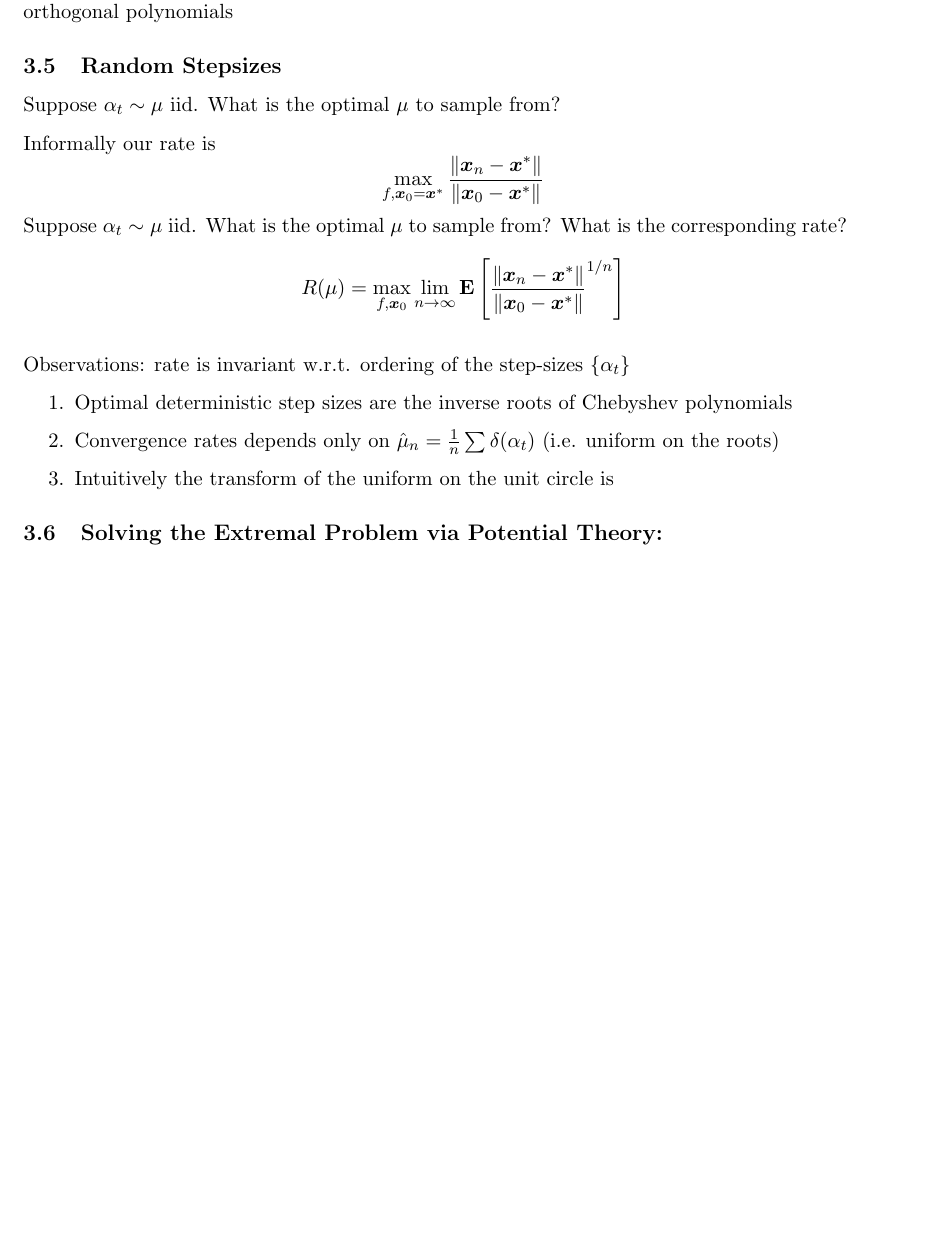
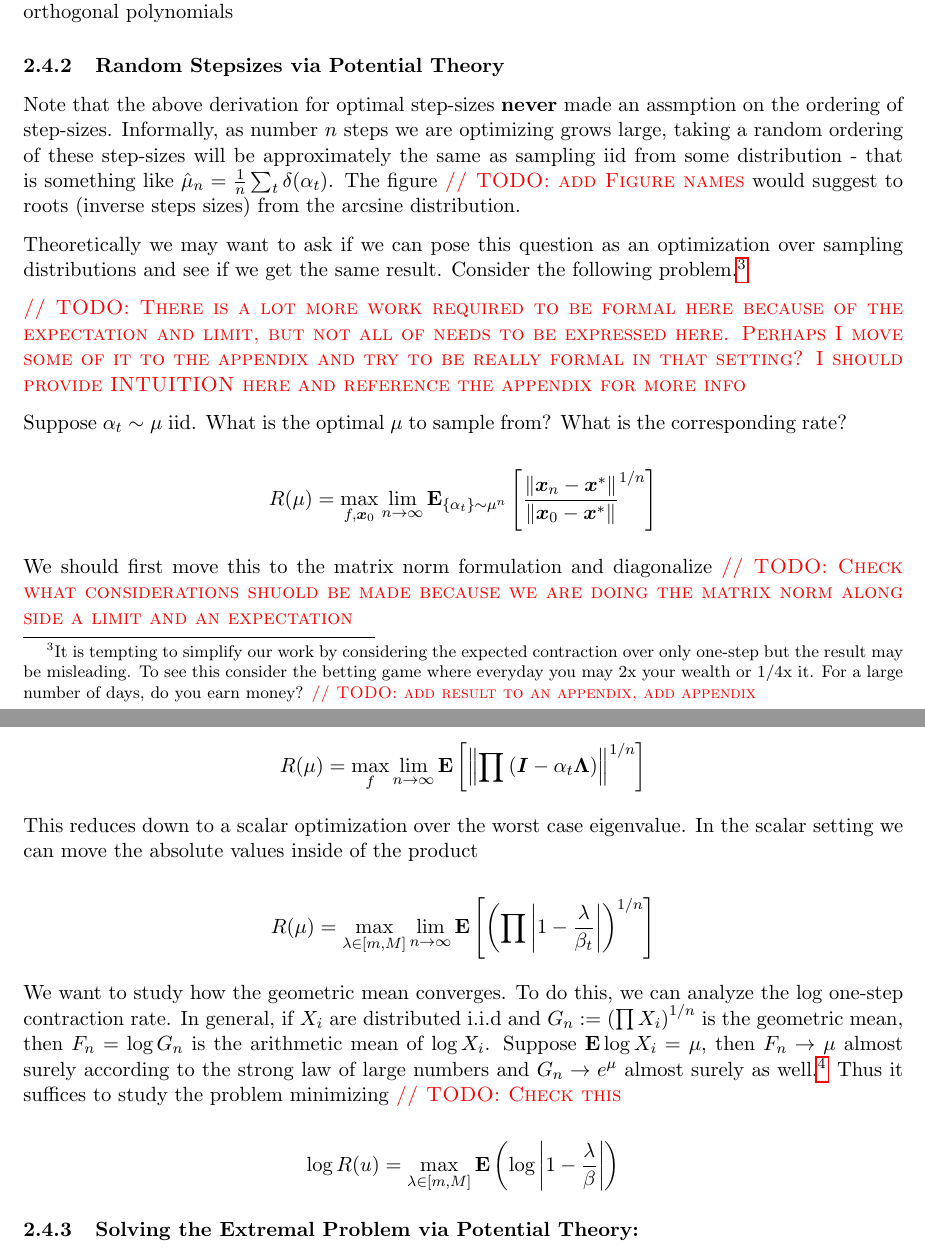
Before and after one commit to farazsrahman/accelerated, a LaTeX document (course-notes.tex, which reads Shorthands.sty): part of page 10 of 13 before the commit and two parts of pages 10 and 11 of 13 after it, the two joined at a grey line, cut so that both start at the same text, the shorter picture padded with empty space. Compiled offline with pdfLaTeX.

Commit message:
clarify the random step-szie formulaiton

```diff
--- a/Shorthands.sty
+++ b/Shorthands.sty
@@ -230,7 +230,7 @@
 %%%%% FARAZ CUSTOM COMMANDS %%%%%%%%
 
 % comments
-\newcommand{\note}[1]{\textcolor{red}{\textbf{#1}}}
+\newcommand{\NOTE}[1]{\textcolor{gray}{\textsc{// NOTE: #1}}}
 \newcommand{\TODO}[1]{\textcolor{red}{\textsc{// TODO: #1}}}
 
 % simple math
--- a/course-notes.tex
+++ b/course-notes.tex
@@ -307,23 +310,37 @@ But if you plug 3-term recurrence back into our $\bx_{n+1} -\bx^*= p_{n+1}(\bx_0
 
 Discussion of Conjugate gradients that I kind of missed, but conjugate gradients are based on orthogonal polynomials
 
-\subsection{Random Stepsizes}
+\subsubsection{Random Stepsizes via Potential Theory}
 
-Suppose $\alpha_t \sim \mu$ iid. What is the optimal $\mu$ to sample from?
+Note that the above derivation for optimal step-sizes \textbf{never} made an assmption on the ordering of step-sizes. Informally,
+as number $n$ steps we are optimizing grows large, taking a random ordering of these step-sizes will be approximately the same as sampling iid from some distribution - that is something like  $\hat \mu_n = \frac{1}{n}\sum_t\delta(\alpha_t)$. The figure \TODO{add Figure names} would suggest to roots (inverse steps sizes) from the arcsine distribution.
 
-Informally our rate is \[\max_{f, \bx_0 = \bx^*} \frac{\norm{\bx_n-\bx^*}}{\norm{\bx_0 - \bx^*}}\]
+Theoretically we may want to ask if we can pose this question as an optimization over sampling distributions and see if we get the same result. Consider the following problem.\footnote{It is tempting to simplify our work by considering the expected contraction over only one-step but the result may be misleading. To see this consider the betting game where everyday you may 2x your wealth or 1/4x it. For a large number of days, do you earn money? \TODO{add result to an appendix, add appendix}}
+
+\TODO{There is a lot more work required to be formal here because of the expectation and limit, but not all of needs to be expressed here. Perhaps I move some of it to the appendix and try to be really formal in that setting? I should provide INTUITION here and reference the appendix for more info}
+
 Suppose $\alpha_t \sim \mu$ iid. What is the optimal $\mu$ to sample from? What is the corresponding rate?
-\[R(\mu) = \max_{f, \bx_0} \lim_{n\rightarrow \infty} \E\b{\frac{\norm{\bx_n - \bx^*}}{\norm{\bx_0-\bx^*}}^{1/n}}\]
-
-Observations: rate is invariant w.r.t. ordering of the step-sizes $\cb{\alpha_t}$
-\begin{enumerate}
-\item Optimal deterministic step sizes are the inverse roots of Chebyshev polynomials
-\item Convergence rates depends only on $\hat \mu_n = \frac{1}{n}\sum\delta(\alpha_t)$ (i.e. uniform on the roots)
-\item Intuitively the transform of the uniform on the unit circle is
-\end{enumerate}
 
 
-\subsection{Solving the Extremal Problem via Potential Theory:}
+\[R(\mu) = \max_{f, \bx_0} \lim_{n\rightarrow \infty} \E_{\{\alpha_t\} \sim \mu^n}\b{\frac{\norm{\bx_n - \bx^*}}{\norm{\bx_0-\bx^*}}^{1/n}}\]
+
+We should first move this to the matrix norm formulation and diagonalize \TODO{Check what considerations shuold be made because we are doing the matrix norm along side a limit and an expectation}
+
+
+\[R(\mu) = \max_{f} \lim_{n\rightarrow \infty} \E\b{\norm{\prod{\p{\bI-\alpha_t \bLambda}}}^{1/n}}\]
+
+This reduces down to a scalar optimization over the worst case eigenvalue. In the scalar setting we can move the absolute values inside of the product
+
+\[R(\mu) = \max_{\lambda \in [m, M]} \lim_{n\rightarrow \infty} \E\b{\p{\prod{\abs{1- \frac{\lambda}{\beta_t}}}}^{1/n}}\]
+
+
+We want to study how the geometric mean converges. To do this, we can analyze the log one-step contraction rate. In general, if $X_i$ are distributed i.i.d and $G_n := \p{\prod X_i}^{1/n}$ is the geometric mean, then $F_n = \log G_n$ is the arithmetic mean of $\log X_i$. Suppose $\E \log X_i = \mu$, then $F_n \to \mu$ almost surely according to the strong law of large numbers and $G_n \to e^\mu$ almost surely as well.\footnote{See further discussion at \href{https://math.stackexchange.com/questions/1108732/geometric-mean-with-the-law-of-large-numbers}{this Math Stack Exchange post}.} Thus it suffices to study the problem minimizing \TODO{Check this}
+
+\[\log R(u) = \max_{\lambda\in[m, M]} \E \p{\log\abs{1-\frac{\lambda}{\beta}}}\]
+
+
+
+\subsubsection{Solving the Extremal Problem via Potential Theory:}
 
 \begin{itemize}
 \item Step-size Problem (copy paste from above): \[\min_{\gamma} \max_{\lambda \in [m, M]}  \E_{\beta\sim\gamma} \log \abs{1-\frac{\lambda}{\beta}}\]
```
Also changed, not shown: course-notes.tex (27 more changed lines), 7 other files.
